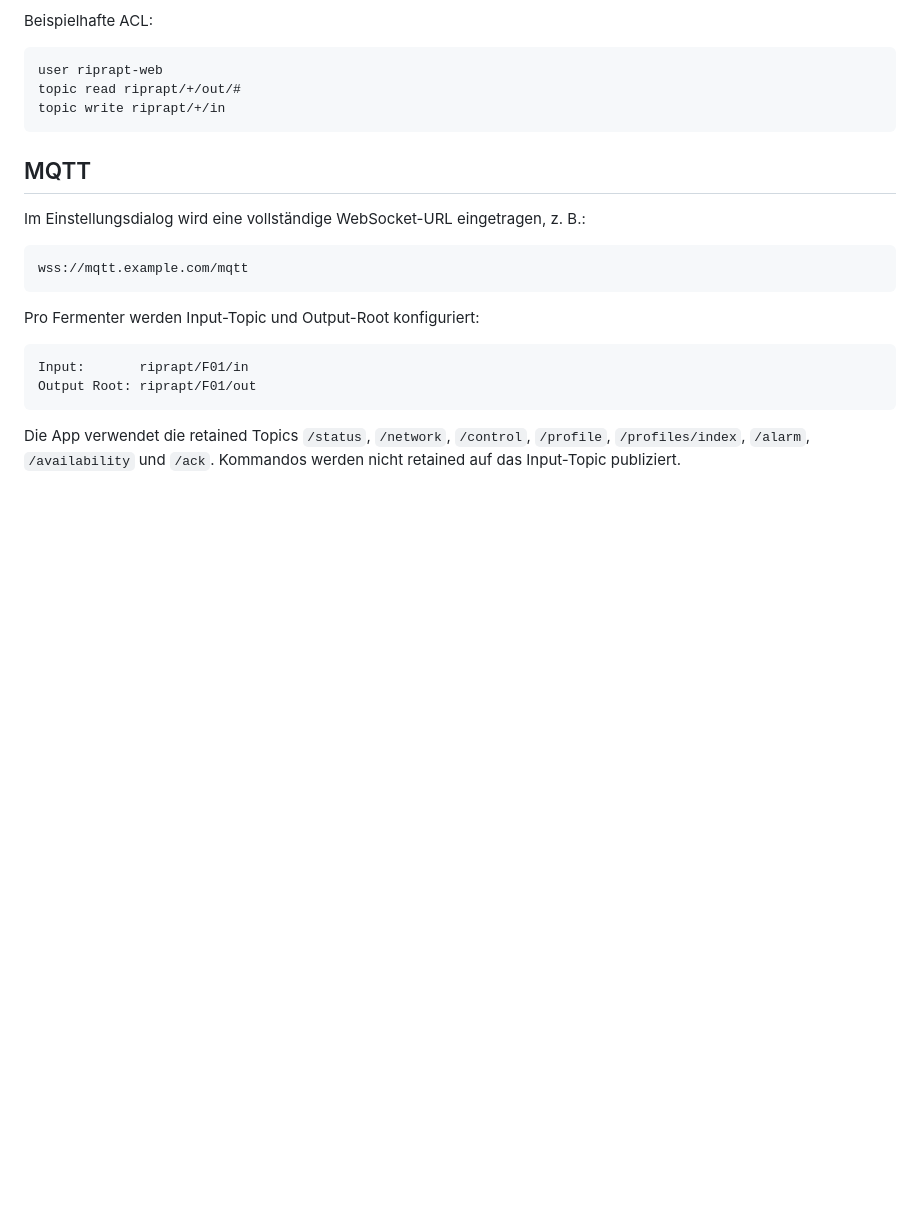
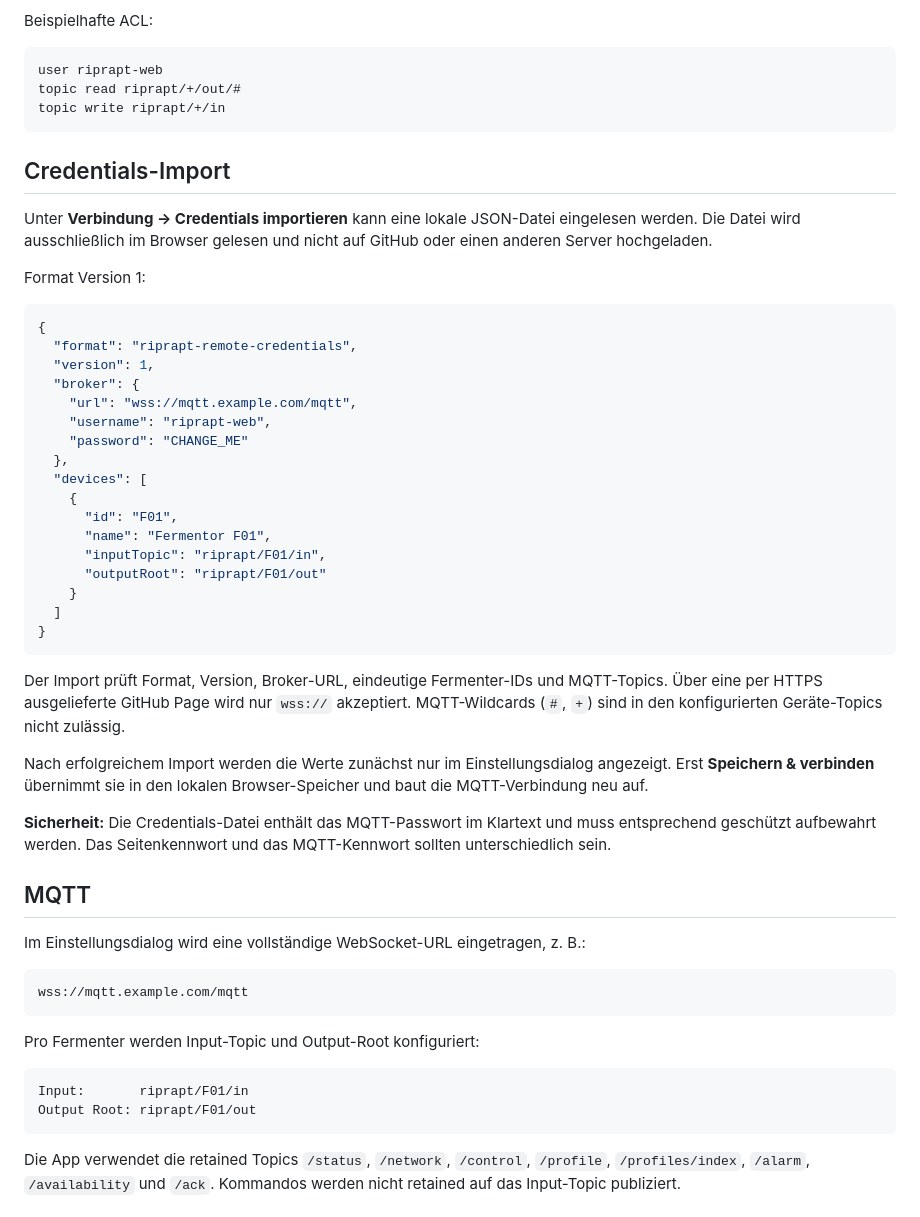
Before and after one commit to stamminnovation/mbfc.st4mm.de, a Markdown page: README.md, the part around the change. Rendered like a GitHub page; blank space fills up the shorter version.

Commit message:
Document credentials import

````diff
--- a/README.md
+++ b/README.md
@@ -58,6 +58,38 @@ topic read riprapt/+/out/#
 topic write riprapt/+/in
 ```
 
+## Credentials-Import
+
+Unter **Verbindung → Credentials importieren** kann eine lokale JSON-Datei eingelesen werden. Die Datei wird ausschließlich im Browser gelesen und nicht auf GitHub oder einen anderen Server hochgeladen.
+
+Format Version 1:
+
+```json
+{
+  "format": "riprapt-remote-credentials",
+  "version": 1,
+  "broker": {
+    "url": "wss://mqtt.example.com/mqtt",
+    "username": "riprapt-web",
+    "password": "CHANGE_ME"
+  },
+  "devices": [
+    {
+      "id": "F01",
+      "name": "Fermentor F01",
+      "inputTopic": "riprapt/F01/in",
+      "outputRoot": "riprapt/F01/out"
+    }
+  ]
+}
+```
+
+Der Import prüft Format, Version, Broker-URL, eindeutige Fermenter-IDs und MQTT-Topics. Über eine per HTTPS ausgelieferte GitHub Page wird nur `wss://` akzeptiert. MQTT-Wildcards (`#`, `+`) sind in den konfigurierten Geräte-Topics nicht zulässig.
+
+Nach erfolgreichem Import werden die Werte zunächst nur im Einstellungsdialog angezeigt. Erst **Speichern & verbinden** übernimmt sie in den lokalen Browser-Speicher und baut die MQTT-Verbindung neu auf.
+
+**Sicherheit:** Die Credentials-Datei enthält das MQTT-Passwort im Klartext und muss entsprechend geschützt aufbewahrt werden. Das Seitenkennwort und das MQTT-Kennwort sollten unterschiedlich sein.
+
 ## MQTT
 
 Im Einstellungsdialog wird eine vollständige WebSocket-URL eingetragen, z. B.:
````
